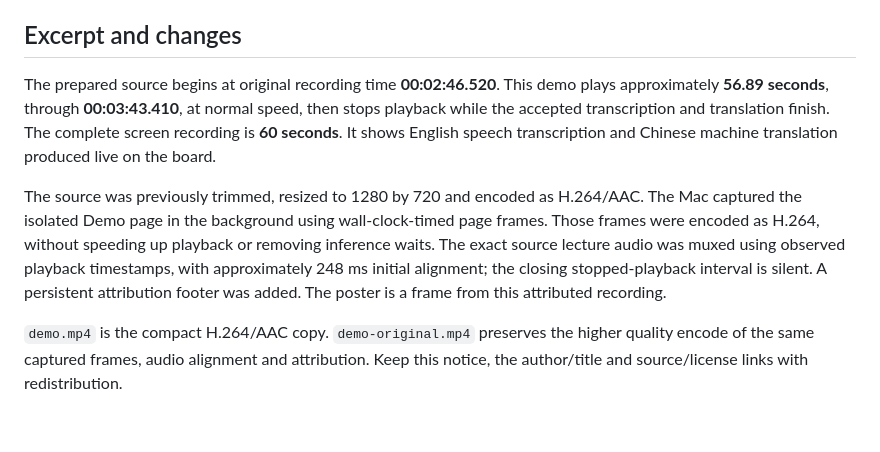
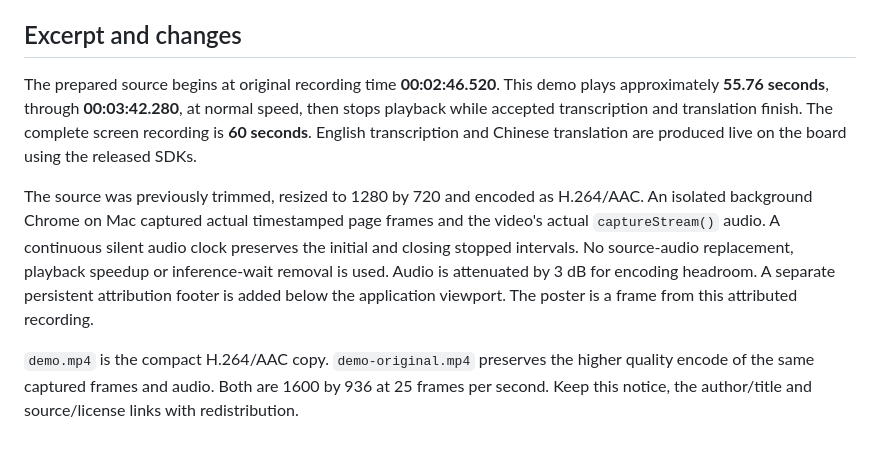
Before and after one commit to APLUX-Pandora/live-translate-01, a Markdown page: docs/MEDIA_ATTRIBUTION.md, the part around the change. Drawn GitHub-style.

```diff
--- a/docs/MEDIA_ATTRIBUTION.md
+++ b/docs/MEDIA_ATTRIBUTION.md
@@ -16,19 +16,20 @@ SDK and model licenses do not replace those terms. No endorsement is implied.
 ## Excerpt and changes
 
 The prepared source begins at original recording time **00:02:46.520**. This demo
-plays approximately **56.89 seconds**, through **00:03:43.410**, at normal speed,
-then stops playback while the accepted transcription and translation finish.
-The complete screen recording is **60 seconds**. It shows English speech
-transcription and Chinese machine translation produced live on the board.
+plays approximately **55.76 seconds**, through **00:03:42.280**, at normal speed,
+then stops playback while accepted transcription and translation finish.
+The complete screen recording is **60 seconds**. English transcription and
+Chinese translation are produced live on the board using the released SDKs.
 
 The source was previously trimmed, resized to 1280 by 720 and encoded as H.264/AAC.
-The Mac captured the isolated Demo page in the background using wall-clock-timed
-page frames. Those frames were encoded as H.264, without speeding up playback or
-removing inference waits. The exact source lecture audio was muxed using observed
-playback timestamps, with approximately 248 ms initial alignment; the closing
-stopped-playback interval is silent. A persistent attribution footer was added.
-The poster is a frame from this attributed recording.
+An isolated background Chrome on Mac captured actual timestamped page frames and
+the video's actual `captureStream()` audio. A continuous silent audio clock
+preserves the initial and closing stopped intervals. No source-audio replacement,
+playback speedup or inference-wait removal is used. Audio is attenuated by 3 dB
+for encoding headroom. A separate persistent attribution footer is added below
+the application viewport. The poster is a frame from this attributed recording.
 
 `demo.mp4` is the compact H.264/AAC copy. `demo-original.mp4` preserves the higher
-quality encode of the same captured frames, audio alignment and attribution.
-Keep this notice, the author/title and source/license links with redistribution.
+quality encode of the same captured frames and audio. Both are 1600 by 936 at
+25 frames per second. Keep this notice, the author/title and source/license links
+with redistribution.
```
Also changed, not shown: README.md (+5 -3 lines), docs/recording.md (+15 -11 lines), docs/poster.png, 2 other files.
